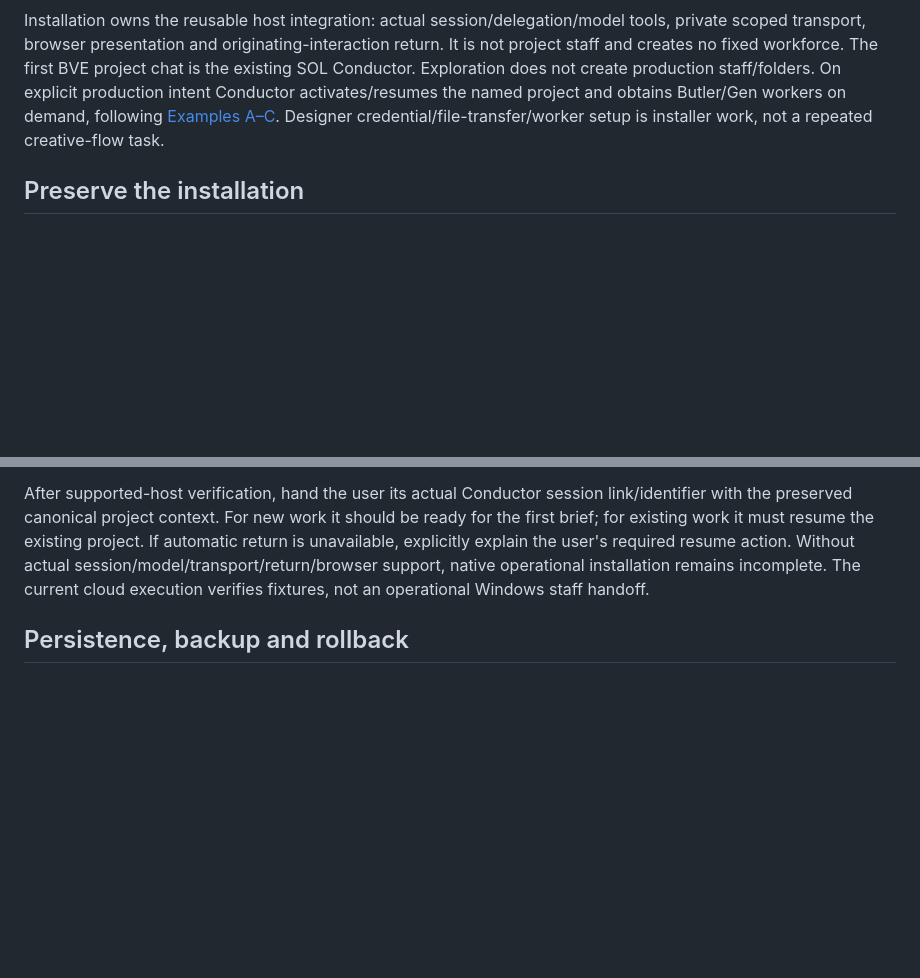
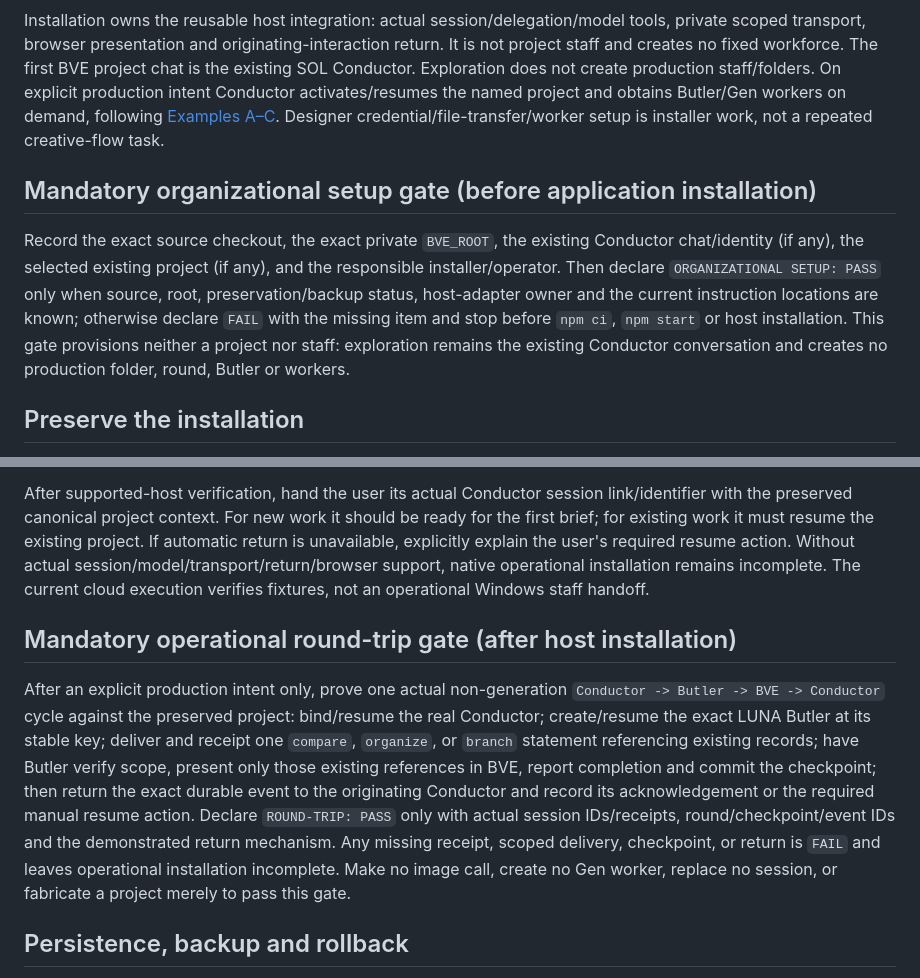
Before and after one commit to adun-denton/bve-v2, a Markdown page: docs/INSTALL.md, 2 parts joined by grey strips. GitHub-like rendering; blank space fills up the shorter version.

Commit message:
Add mandatory installation verification gates

```diff
--- a/docs/INSTALL.md
+++ b/docs/INSTALL.md
@@ -3,6 +3,10 @@
 For local testing, the public `main` branch contains the reviewed V2 development candidate; it is **not a stable release**. Check `candidate.json` for the exact tested `implementationCommit` (`2a5be1effa25e23bf57cbe999fb8a686c6f5a366`). Use that commit for byte-identical reproduction, or `main` for the integrated local-testing candidate with subsequent evidence and documentation. Do not confuse publication with native host or designer acceptance. Node 24.x (tested 24.19.0), Git and bundled npm/node:sqlite are required. Runtime npm dependencies are zero. Browser testing uses pinned Playwright 1.62.1 and a compatible Chromium.
 
 Installation owns the reusable host integration: actual session/delegation/model tools, private scoped transport, browser presentation and originating-interaction return. It is not project staff and creates no fixed workforce. The first BVE project chat is the existing SOL Conductor. Exploration does not create production staff/folders. On explicit production intent Conductor activates/resumes the named project and obtains Butler/Gen workers on demand, following [Examples A–C](EXAMPLES.md). Designer credential/file-transfer/worker setup is installer work, not a repeated creative-flow task.
+
+## Mandatory organizational setup gate (before application installation)
+
+Record the exact source checkout, the exact private `BVE_ROOT`, the existing Conductor chat/identity (if any), the selected existing project (if any), and the responsible installer/operator. Then declare `ORGANIZATIONAL SETUP: PASS` only when source, root, preservation/backup status, host-adapter owner and the current instruction locations are known; otherwise declare `FAIL` with the missing item and stop before `npm ci`, `npm start` or host installation. This gate provisions neither a project nor staff: exploration remains the existing Conductor conversation and creates no production folder, round, Butler or workers.
 
 ## Preserve the installation
 
@@ -31,6 +35,10 @@ The actual host attaches the existing first chat's identity to a scoped Conducto
 
 After supported-host verification, hand the user its actual Conductor session link/identifier with the preserved canonical project context. For new work it should be ready for the first brief; for existing work it must resume the existing project. If automatic return is unavailable, explicitly explain the user's required resume action. Without actual session/model/transport/return/browser support, native operational installation remains incomplete. The current cloud execution verifies fixtures, not an operational Windows staff handoff.
 
+## Mandatory operational round-trip gate (after host installation)
+
+After an explicit production intent only, prove one actual non-generation `Conductor -> Butler -> BVE -> Conductor` cycle against the preserved project: bind/resume the real Conductor; create/resume the exact LUNA Butler at its stable key; deliver and receipt one `compare`, `organize`, or `branch` statement referencing existing records; have Butler verify scope, present only those existing references in BVE, report completion and commit the checkpoint; then return the exact durable event to the originating Conductor and record its acknowledgement or the required manual resume action. Declare `ROUND-TRIP: PASS` only with actual session IDs/receipts, round/checkpoint/event IDs and the demonstrated return mechanism. Any missing receipt, scoped delivery, checkpoint, or return is `FAIL` and leaves operational installation incomplete. Make no image call, create no Gen worker, replace no session, or fabricate a project merely to pass this gate.
+
 ## Persistence, backup and rollback
 
 Stop with Ctrl+C; restart the same source/root/URL. Closing a browser/session leaves deterministic owner services running. Owner restart marks previously running external attempts uncertain, processes durable inbox entries and preserves events. Never automatically reinvoke uncertain work. Durable project/page/iteration and project/page/round URLs reopen saved views. Saved drafts survive browser replacement; unsent edits require that originating browser's retained storage and conflict recovery.
```
